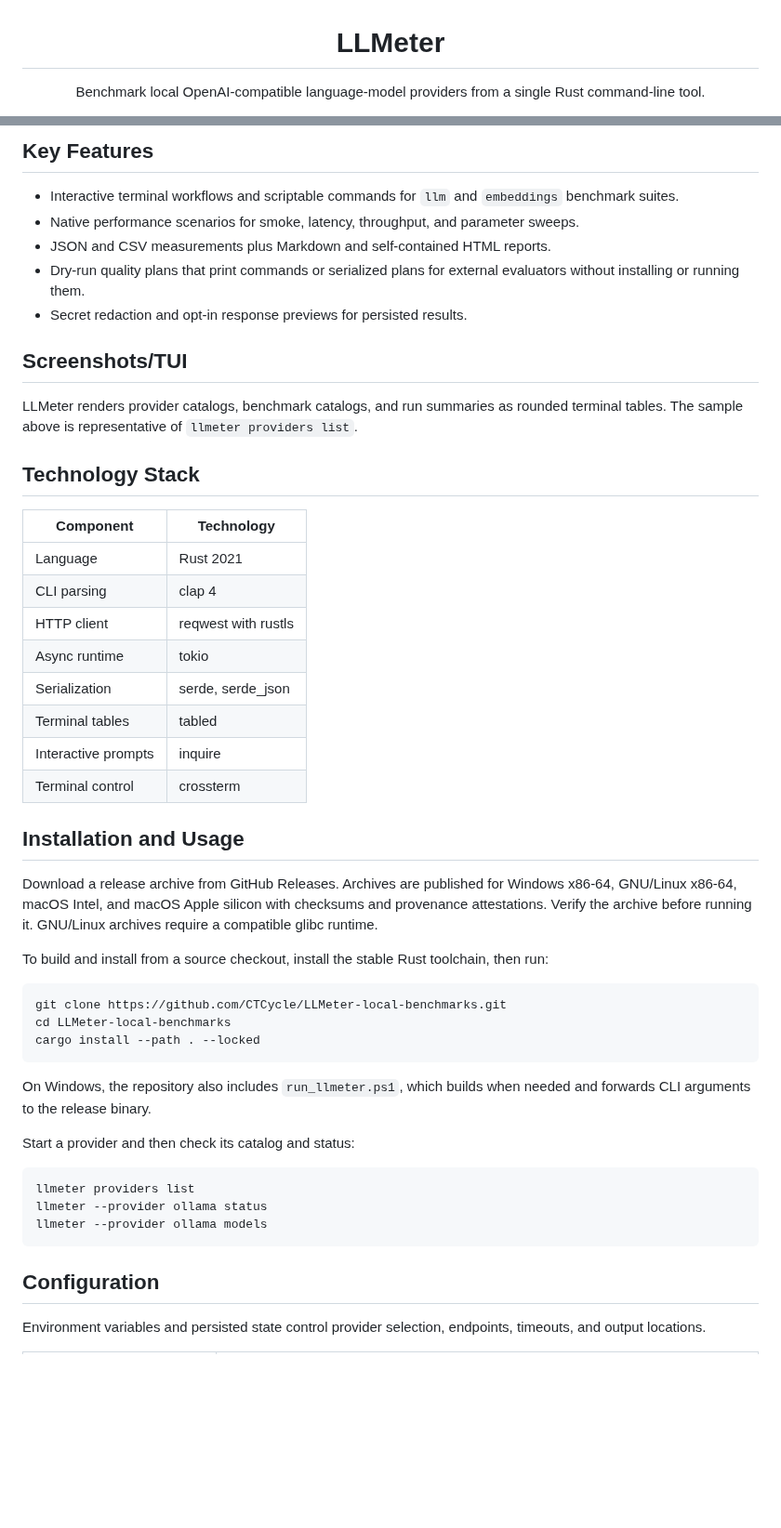
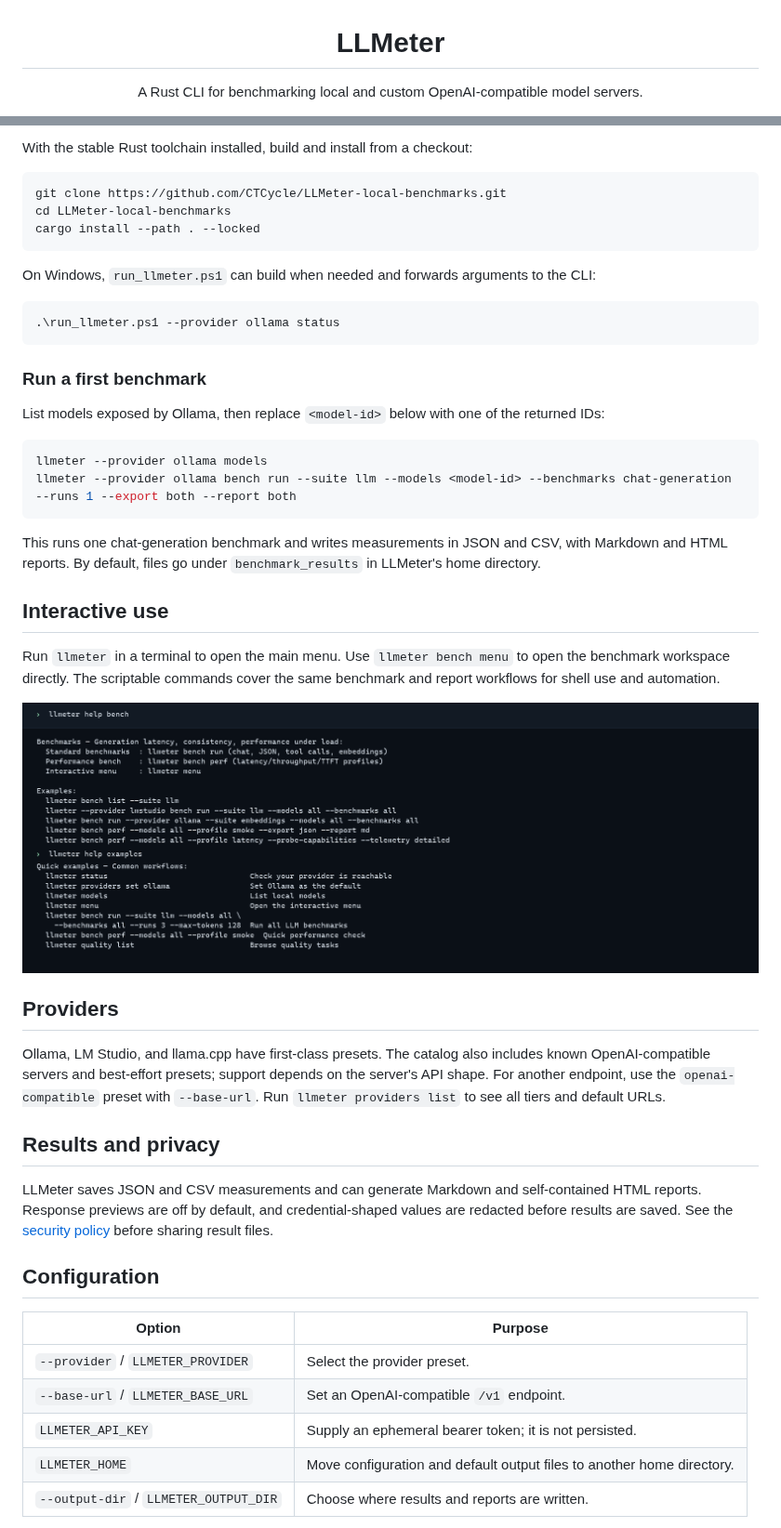
Before and after one commit to CTCycle/LLMeter-local-benchmarks, a Markdown page: README.md, 2 parts joined by grey strips. Shown at 93% size. Drawn GitHub-style; pictures changed too: assets/figures/benchmark-workflows.png (added); blank space fills up the shorter version.

Commit message:
docs: add benchmark workflows and provider catalog images

````diff
--- a/README.md
+++ b/README.md
@@ -2,5 +2,5 @@
 
 # LLMeter
 
-Benchmark local OpenAI-compatible language-model providers from a single Rust command-line tool.
+A Rust CLI for benchmarking local and custom OpenAI-compatible model servers.
 
@@ -56,34 +41,5 @@ Sample output:
 
-## Key Features
-
-- Interactive terminal workflows and scriptable commands for `llm` and `embeddings` benchmark suites.
-- Native performance scenarios for smoke, latency, throughput, and parameter sweeps.
-- JSON and CSV measurements plus Markdown and self-contained HTML reports.
-- Dry-run quality plans that print commands or serialized plans for external evaluators without installing or running them.
-- Secret redaction and opt-in response previews for persisted results.
-
-## Screenshots/TUI
-
-LLMeter renders provider catalogs, benchmark catalogs, and run summaries as rounded terminal tables. The sample above is representative of `llmeter providers list`.
-
-## Technology Stack
-
-| Component | Technology |
-| --- | --- |
-| Language | Rust 2021 |
-| CLI parsing | clap 4 |
-| HTTP client | reqwest with rustls |
-| Async runtime | tokio |
-| Serialization | serde, serde_json |
-| Terminal tables | tabled |
-| Interactive prompts | inquire |
-| Terminal control | crossterm |
-
-## Installation and Usage
-
-Download a release archive from GitHub Releases. Archives are published for Windows x86-64, GNU/Linux x86-64, macOS Intel, and macOS Apple silicon with checksums and provenance attestations. Verify the archive before running it. GNU/Linux archives require a compatible glibc runtime.
-
-To build and install from a source checkout, install the stable Rust toolchain, then run:
+With the stable Rust toolchain installed, build and install from a checkout:
 
 ```bash
 git clone https://github.com/CTCycle/LLMeter-local-benchmarks.git
@@ -91,17 +47,46 @@ cd LLMeter-local-benchmarks
 cargo install --path . --locked
 ```
 
-On Windows, the repository also includes `run_llmeter.ps1`, which builds when needed and forwards CLI arguments to the release binary.
+On Windows, `run_llmeter.ps1` can build when needed and forwards arguments to the CLI:
 
-Start a provider and then check its catalog and status:
+```powershell
+.\run_llmeter.ps1 --provider ollama status
+```
+
+### Run a first benchmark
+
+List models exposed by Ollama, then replace `<model-id>` below with one of the returned IDs:
 
 ```bash
-llmeter providers list
-llmeter --provider ollama status
 llmeter --provider ollama models
+llmeter --provider ollama bench run --suite llm --models <model-id> --benchmarks chat-generation --runs 1 --export both --report both
 ```
+
+This runs one chat-generation benchmark and writes measurements in JSON and CSV, with Markdown and HTML reports. By default, files go under `benchmark_results` in LLMeter's home directory.
+
+## Interactive use
+
+Run `llmeter` in a terminal to open the main menu. Use `llmeter bench menu` to open the benchmark workspace directly. The scriptable commands cover the same benchmark and report workflows for shell use and automation.
+
+<p align="center">
+  <img src="assets/figures/benchmark-workflows.png" alt="Output from LLMeter benchmark help and examples, including standard benchmarks, performance profiles, and interactive commands" width="900">
+</p>
+
+## Providers
+
+Ollama, LM Studio, and llama.cpp have first-class presets. The catalog also includes known OpenAI-compatible servers and best-effort presets; support depends on the server's API shape. For another endpoint, use the `openai-compatible` preset with `--base-url`. Run `llmeter providers list` to see all tiers and default URLs.
+
+## Results and privacy
+
+LLMeter saves JSON and CSV measurements and can generate Markdown and self-contained HTML reports. Response previews are off by default, and credential-shaped values are redacted before results are saved. See the [security policy](SECURITY.md) before sharing result files.
 
 ## Configuration
 
-Environment variables and persisted state control provider selection, endpoints, timeouts, and output locations.
+| Option | Purpose |
+| --- | --- |
+| `--provider` / `LLMETER_PROVIDER` | Select the provider preset. |
+| `--base-url` / `LLMETER_BASE_URL` | Set an OpenAI-compatible `/v1` endpoint. |
+| `LLMETER_API_KEY` | Supply an ephemeral bearer token; it is not persisted. |
+| `LLMETER_HOME` | Move configuration and default output files to another home directory. |
+| `--output-dir` / `LLMETER_OUTPUT_DIR` | Choose where results and reports are written. |
 
````
Also changed, not shown: other parts of README.md (+23 -87 lines), assets/figures/provider-catalog.png (added).
